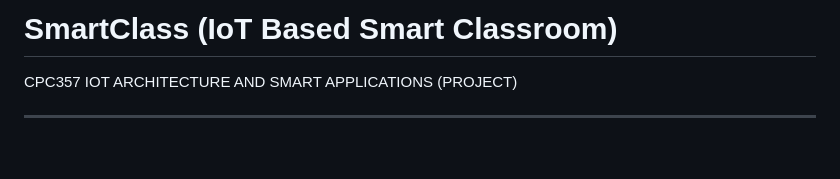
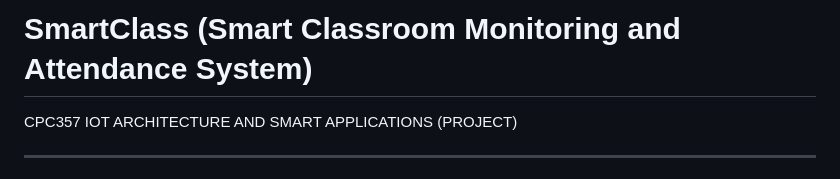
Before and after one commit to nabilahza/SmartClass, a Markdown page: README.md, the part around the change. Rendered like a GitHub page; blank space fills up the shorter version.

```diff
--- a/README.md
+++ b/README.md
@@ -1,4 +1,4 @@
-# SmartClass (IoT Based Smart Classroom)
+# SmartClass (Smart Classroom Monitoring and Attendance System)
 CPC357 IOT ARCHITECTURE AND SMART APPLICATIONS (PROJECT)
 
 ---
```
